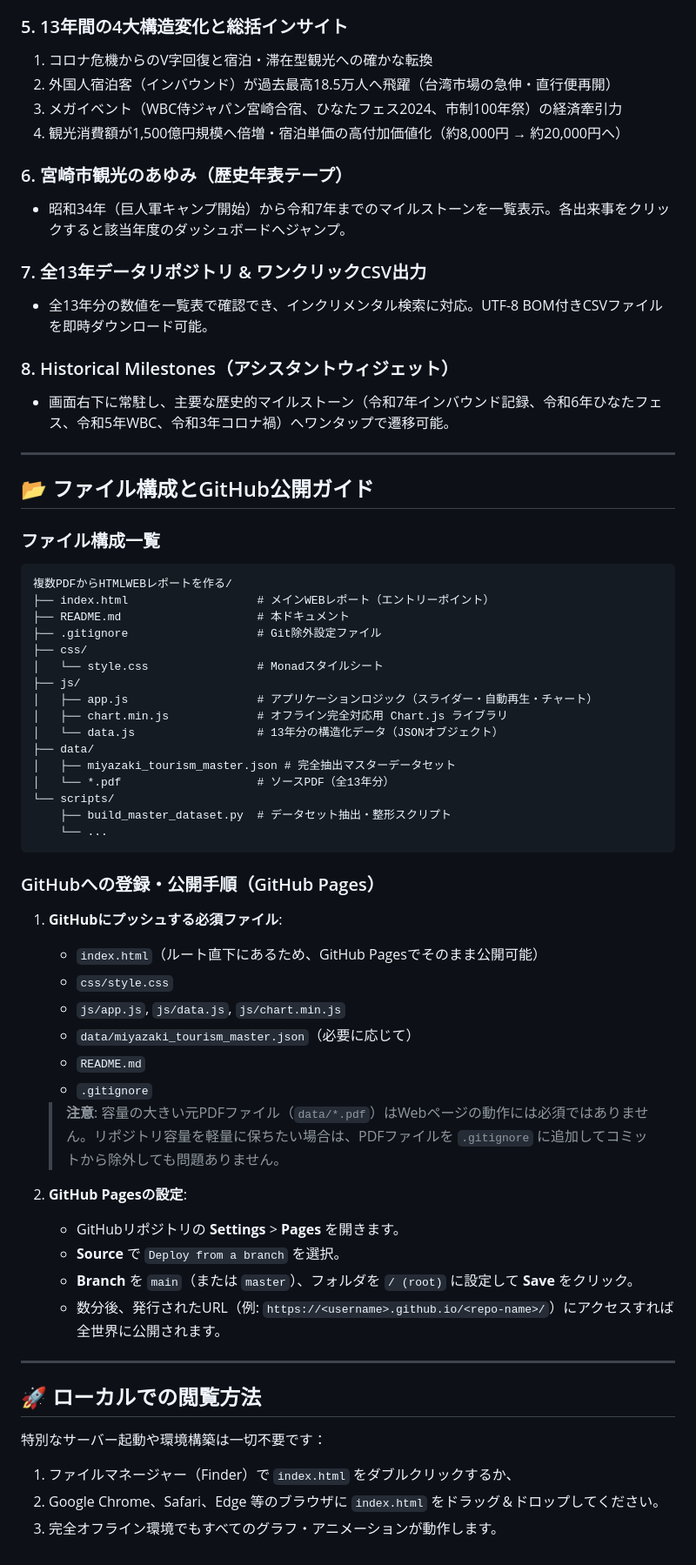
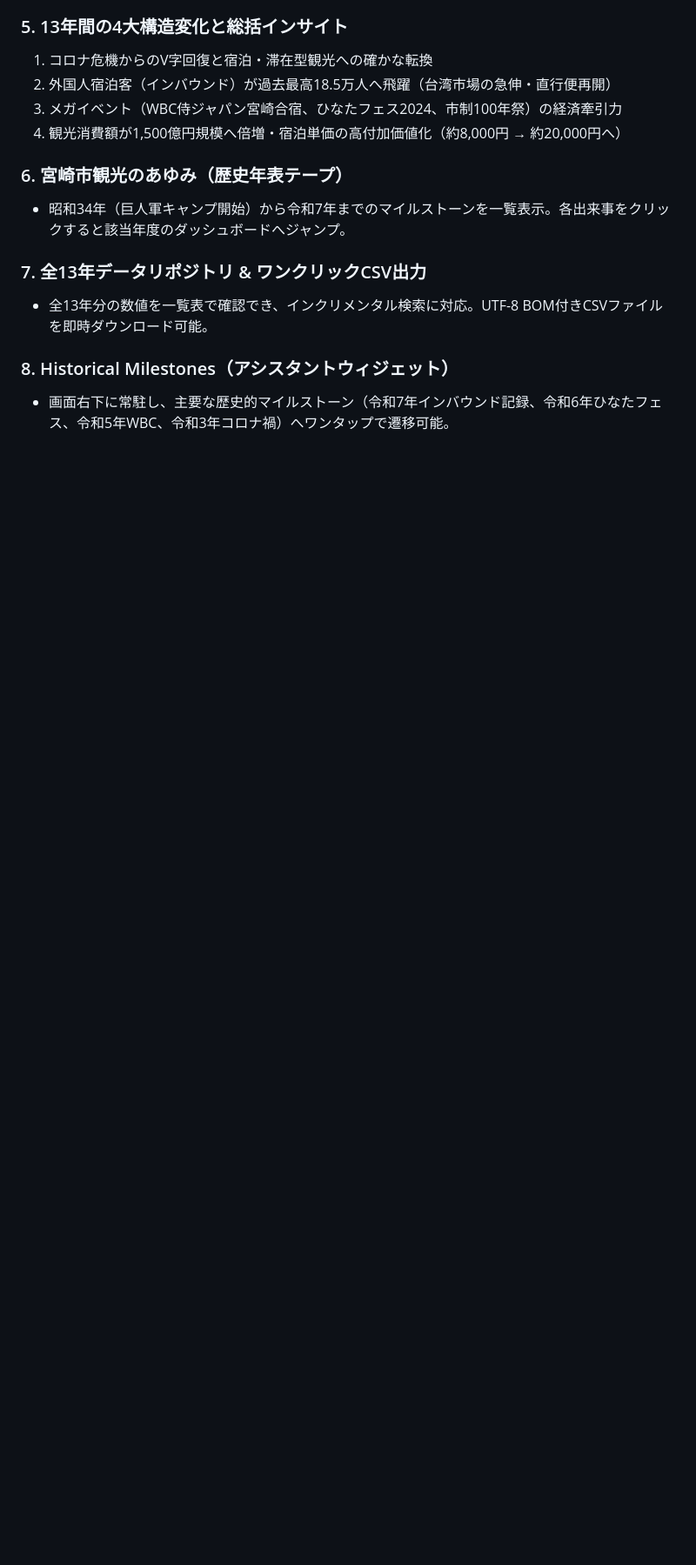
Before and after one commit to ymatsuura-8155/miyazaki-tourism-report, a Markdown page: README.md, the part around one of its changes. Shown at 87% size. Drawn GitHub-style; blank space fills up the shorter version.

````diff
--- a/README.md
+++ b/README.md
@@ -64,54 +45,3 @@
 
 ### 8. Historical Milestones（アシスタントウィジェット）
 - 画面右下に常駐し、主要な歴史的マイルストーン（令和7年インバウンド記録、令和6年ひなたフェス、令和5年WBC、令和3年コロナ禍）へワンタップで遷移可能。
-
----
-
-## 📂 ファイル構成とGitHub公開ガイド
-
-### ファイル構成一覧
-```
-複数PDFからHTMLWEBレポートを作る/
-├── index.html                   # メインWEBレポート（エントリーポイント）
-├── README.md                    # 本ドキュメント
-├── .gitignore                   # Git除外設定ファイル
-├── css/
-│   └── style.css                # Monadスタイルシート
-├── js/
-│   ├── app.js                   # アプリケーションロジック（スライダー・自動再生・チャート）
-│   ├── chart.min.js             # オフライン完全対応用 Chart.js ライブラリ
-│   └── data.js                  # 13年分の構造化データ（JSONオブジェクト）
-├── data/
-│   ├── miyazaki_tourism_master.json # 完全抽出マスターデータセット
-│   └── *.pdf                    # ソースPDF（全13年分）
-└── scripts/
-    ├── build_master_dataset.py  # データセット抽出・整形スクリプト
-    └── ...
-```
-
-### GitHubへの登録・公開手順（GitHub Pages）
-
-1. **GitHubにプッシュする必須ファイル**:
-   - `index.html`（ルート直下にあるため、GitHub Pagesでそのまま公開可能）
-   - `css/style.css`
-   - `js/app.js`, `js/data.js`, `js/chart.min.js`
-   - `data/miyazaki_tourism_master.json`（必要に応じて）
-   - `README.md`
-   - `.gitignore`
-
-   > **注意**: 容量の大きい元PDFファイル（`data/*.pdf`）はWebページの動作には必須ではありません。リポジトリ容量を軽量に保ちたい場合は、PDFファイルを `.gitignore` に追加してコミットから除外しても問題ありません。
-
-2. **GitHub Pagesの設定**:
-   - GitHubリポジトリの **Settings** > **Pages** を開きます。
-   - **Source** で `Deploy from a branch` を選択。
-   - **Branch** を `main`（または `master`）、フォルダを `/ (root)` に設定して **Save** をクリック。
-   - 数分後、発行されたURL（例: `https://<username>.github.io/<repo-name>/`）にアクセスすれば全世界に公開されます。
-
----
-
-## 🚀 ローカルでの閲覧方法
-
-特別なサーバー起動や環境構築は一切不要です：
-1. ファイルマネージャー（Finder）で `index.html` をダブルクリックするか、
-2. Google Chrome、Safari、Edge 等のブラウザに `index.html` をドラッグ＆ドロップしてください。
-3. 完全オフライン環境でもすべてのグラフ・アニメーションが動作します。
````
Also changed, not shown: other parts of README.md (+0 -19 lines).
